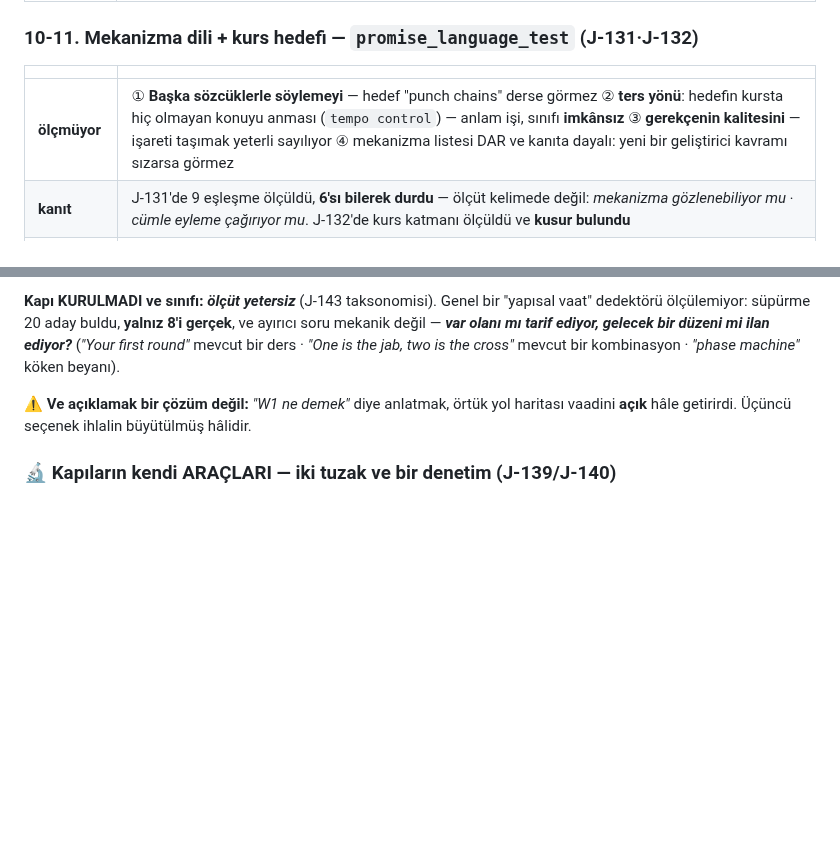
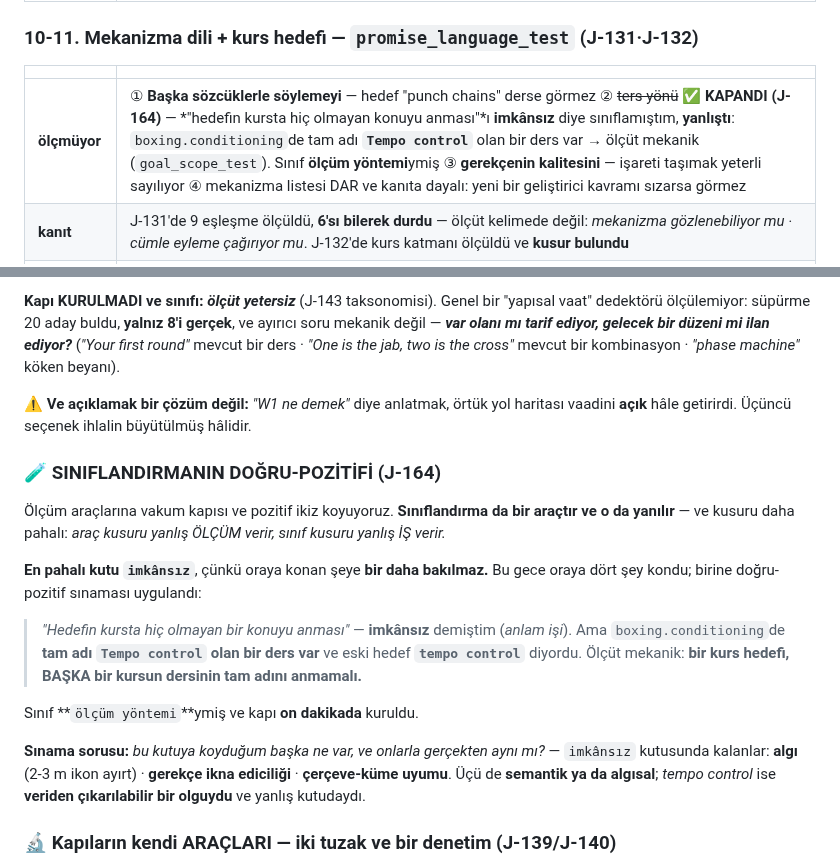
Before and after one commit to kocakkmustafa/jablab, a Markdown page: docs/design/KAPI-ENVANTERI.md, 2 parts joined by grey strips. Rendered like a GitHub page; blank space fills up the shorter version.

Commit message:
J-164 kaydı: sınıflandırmanın doğru-pozitifi + yanlış kutu düzeltildi

```diff
--- a/docs/design/KAPI-ENVANTERI.md
+++ b/docs/design/KAPI-ENVANTERI.md
@@ -121,7 +121,7 @@ Her satır: **kapı · neyi ölçmüyor · kanıt (kapsamı nasıl biliyorum) ·
 ### 10-11. Mekanizma dili + kurs hedefi — `promise_language_test` (J-131·J-132)
 | | |
 |---|---|
-| **ölçmüyor** | ① **Başka sözcüklerle söylemeyi** — hedef "punch chains" derse görmez ② **ters yönü**: hedefin kursta hiç olmayan konuyu anması (`tempo control`) — anlam işi, sınıfı **imkânsız** ③ **gerekçenin kalitesini** — işareti taşımak yeterli sayılıyor ④ mekanizma listesi DAR ve kanıta dayalı: yeni bir geliştirici kavramı sızarsa görmez |
+| **ölçmüyor** | ① **Başka sözcüklerle söylemeyi** — hedef "punch chains" derse görmez ② ~~ters yönü~~ ✅ **KAPANDI (J-164)** — *"hedefin kursta hiç olmayan konuyu anması"*ı **imkânsız** diye sınıflamıştım, **yanlıştı**: `boxing.conditioning`de tam adı **`Tempo control`** olan bir ders var → ölçüt mekanik (`goal_scope_test`). Sınıf **ölçüm yöntemi**ymiş ③ **gerekçenin kalitesini** — işareti taşımak yeterli sayılıyor ④ mekanizma listesi DAR ve kanıta dayalı: yeni bir geliştirici kavramı sızarsa görmez |
 | **kanıt** | J-131'de 9 eşleşme ölçüldü, **6'sı bilerek durdu** — ölçüt kelimede değil: *mekanizma gözlenebiliyor mu · cümle eyleme çağırıyor mu*. J-132'de kurs katmanı ölçüldü ve **kusur bulundu** |
 | **negatif ikiz** | **İkisi de TERS yönde**: J-131 → `confidence gate` içerikten kalkarsa öter (kapı fazla genişlemiş demektir) · J-132 → kilitsiz her kurs da caveat taşırsa öter (**olmayan bir sınırı beyan etmek dürüstlük değil gürültüdür**) |
 
@@ -235,6 +235,28 @@ machine"* köken beyanı).
 haritası vaadini **açık** hâle getirirdi. Üçüncü seçenek ihlalin büyütülmüş
 hâlidir.
 
+### 🧪 SINIFLANDIRMANIN DOĞRU-POZİTİFİ (J-164)
+
+Ölçüm araçlarına vakum kapısı ve pozitif ikiz koyuyoruz. **Sınıflandırma da
+bir araçtır ve o da yanılır** — ve kusuru daha pahalı: *araç kusuru yanlış
+ÖLÇÜM verir, sınıf kusuru yanlış İŞ verir.*
+
+**En pahalı kutu `imkânsız`**, çünkü oraya konan şeye **bir daha bakılmaz.**
+Bu gece oraya dört şey kondu; birine doğru-pozitif sınaması uygulandı:
+
+> *"Hedefin kursta hiç olmayan bir konuyu anması"* — **imkânsız** demiştim
+> (*anlam işi*). Ama `boxing.conditioning`de **tam adı `Tempo control` olan
+> bir ders var** ve eski hedef **`tempo control`** diyordu. Ölçüt mekanik:
+> **bir kurs hedefi, BAŞKA bir kursun dersinin tam adını anmamalı.**
+
+Sınıf **`ölçüm yöntemi`**ymiş ve kapı **on dakikada** kuruldu.
+
+**Sınama sorusu:** *bu kutuya koyduğum başka ne var, ve onlarla gerçekten
+aynı mı?* — `imkânsız` kutusunda kalanlar: **algı** (2-3 m ikon ayırt) ·
+**gerekçe ikna ediciliği** · **çerçeve-küme uyumu**. Üçü de **semantik ya da
+algısal**; *tempo control* ise **veriden çıkarılabilir bir olguydu** ve
+yanlış kutudaydı.
+
 ### 🔬 Kapıların kendi ARAÇLARI — iki tuzak ve bir denetim (J-139/J-140)
 
 Bir kapı doğru şeyi ölçebilir ve **aracı bozuk olduğu için** yine de yeşil
```
Also changed, not shown: other parts of docs/design/KAPI-ENVANTERI.md (+1 -1 lines).
